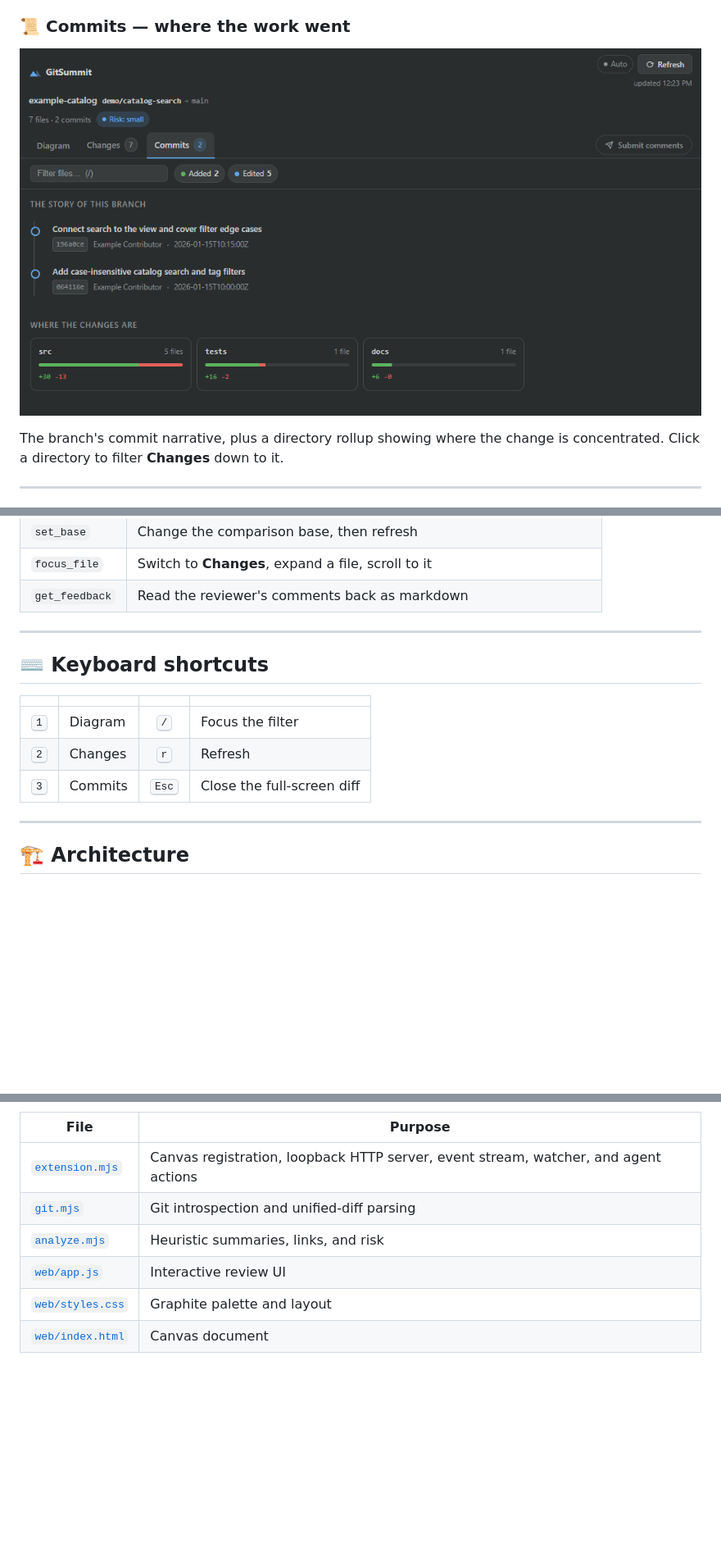
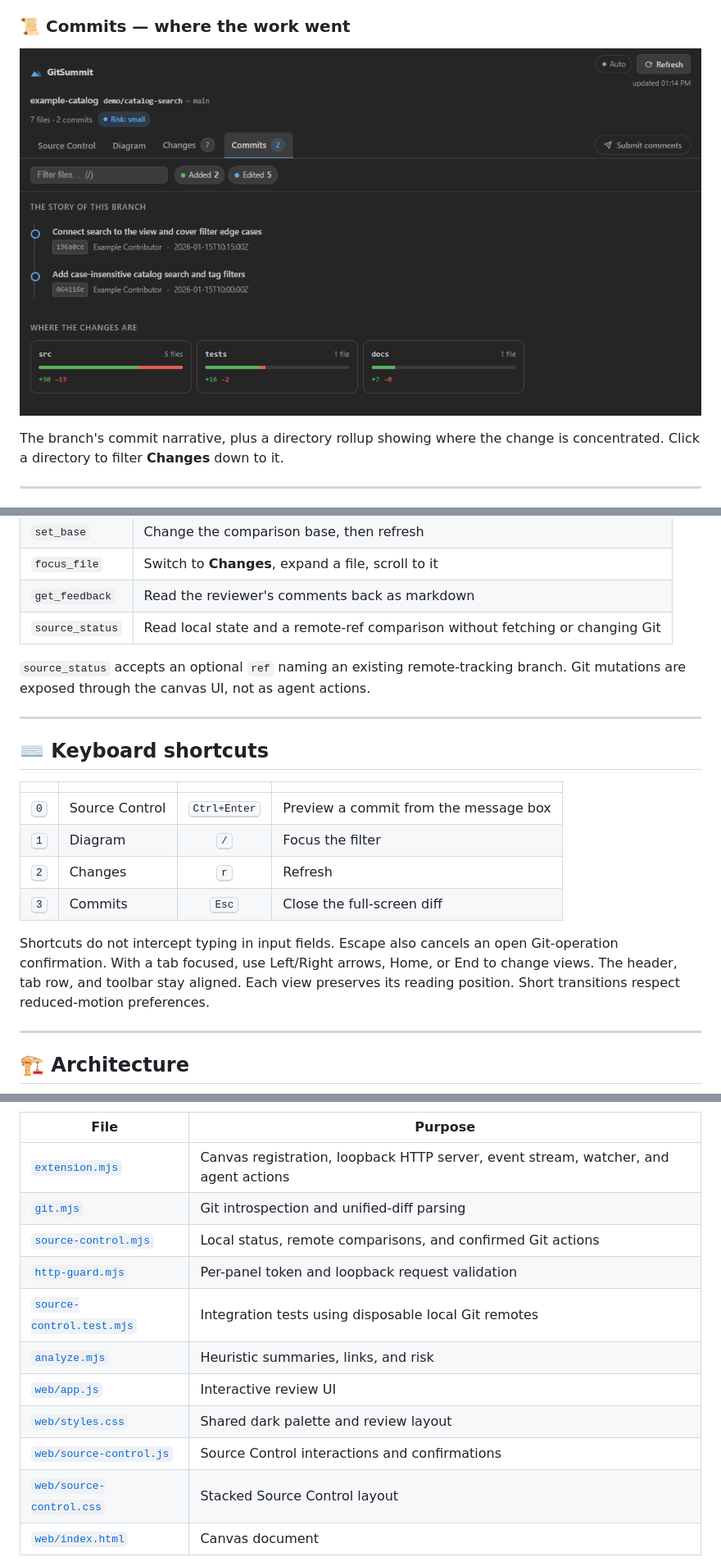
Before and after one commit to nimrod-rozenman/GitSummit-Canvas, a Markdown page: README.md, 3 parts joined by grey strips. Shown at 82% size. Drawn GitHub-style; pictures changed too: docs/screenshots/tab-commits.png; blank space fills up the shorter version.

```diff
--- a/README.md
+++ b/README.md
@@ -247,6 +297,10 @@ GitSummit then compares the **working tree** — committed **+** staged **+** un
 | `set_base` | Change the comparison base, then refresh |
 | `focus_file` | Switch to **Changes**, expand a file, scroll to it |
 | `get_feedback` | Read the reviewer's comments back as markdown |
+| `source_status` | Read local state and a remote-ref comparison without fetching or changing Git |
+
+`source_status` accepts an optional `ref` naming an existing remote-tracking
+branch. Git mutations are exposed through the canvas UI, not as agent actions.
 
 ---
 
@@ -254,9 +308,16 @@ GitSummit then compares the **working tree** — committed **+** staged **+** un
 
 | | | | |
 | :-: | --- | :-: | --- |
+| <kbd>0</kbd> | Source Control | <kbd>Ctrl+Enter</kbd> | Preview a commit from the message box |
 | <kbd>1</kbd> | Diagram | <kbd>/</kbd> | Focus the filter |
 | <kbd>2</kbd> | Changes | <kbd>r</kbd> | Refresh |
 | <kbd>3</kbd> | Commits | <kbd>Esc</kbd> | Close the full-screen diff |
+
+Shortcuts do not intercept typing in input fields. Escape also cancels an open
+Git-operation confirmation.
+With a tab focused, use Left/Right arrows, Home, or End to change views.
+The header, tab row, and toolbar stay aligned. Each view preserves its reading
+position. Short transitions respect reduced-motion preferences.
 
 ---
 
@@ -297,9 +360,14 @@ flowchart TB
 | --- | --- |
 | [`extension.mjs`](.github/extensions/gitsummit/extension.mjs) | Canvas registration, loopback HTTP server, event stream, watcher, and agent actions |
 | [`git.mjs`](.github/extensions/gitsummit/git.mjs) | Git introspection and unified-diff parsing |
+| [`source-control.mjs`](.github/extensions/gitsummit/source-control.mjs) | Local status, remote comparisons, and confirmed Git actions |
+| [`http-guard.mjs`](.github/extensions/gitsummit/http-guard.mjs) | Per-panel token and loopback request validation |
+| [`source-control.test.mjs`](.github/extensions/gitsummit/source-control.test.mjs) | Integration tests using disposable local Git remotes |
 | [`analyze.mjs`](.github/extensions/gitsummit/analyze.mjs) | Heuristic summaries, links, and risk |
 | [`web/app.js`](.github/extensions/gitsummit/web/app.js) | Interactive review UI |
-| [`web/styles.css`](.github/extensions/gitsummit/web/styles.css) | Graphite palette and layout |
+| [`web/styles.css`](.github/extensions/gitsummit/web/styles.css) | Shared dark palette and review layout |
+| [`web/source-control.js`](.github/extensions/gitsummit/web/source-control.js) | Source Control interactions and confirmations |
+| [`web/source-control.css`](.github/extensions/gitsummit/web/source-control.css) | Stacked Source Control layout |
 | [`web/index.html`](.github/extensions/gitsummit/web/index.html) | Canvas document |
 
 The extension uses Node built-ins and the host-provided Copilot SDK. No build step
```
Also changed, not shown: other parts of README.md (+94 -22 lines), docs/screenshots/README.md (+3 -1 lines), docs/screenshots/tab-changes.png, docs/screenshots/tab-diagram.png, docs/screenshots/tab-source-control.png (added), 11 other files.
